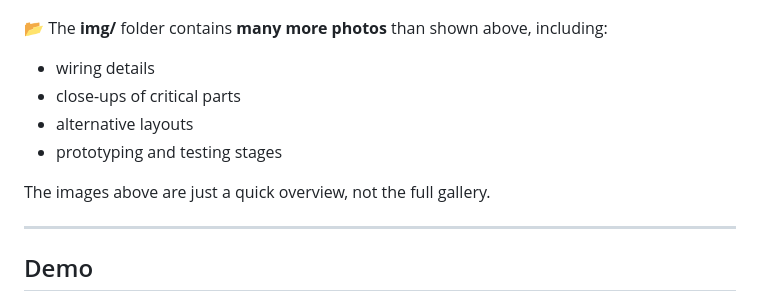
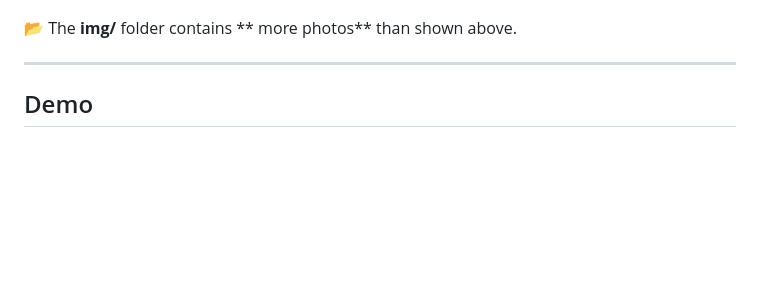
Before and after one commit to universalgeek56/UG56-Smart-UPS, a Markdown page: README.md, the part around one of its changes. Rendered like a GitHub page; blank space fills up the shorter version.

```diff
--- a/README.md
+++ b/README.md
@@ -36,14 +36,9 @@ The device periodically turns power ON and OFF to **extend usable battery runtim
 
 ![UG56 Smart UPS – soldered build](img/04_soldered.JPG)
 
-📂 The **img/** folder contains **many more photos** than shown above, including:
+📂 The **img/** folder contains ** more photos** than shown above.
 
-- wiring details
-- close-ups of critical parts
-- alternative layouts
-- prototyping and testing stages
 
-The images above are just a quick overview, not the full gallery.
 
 ---
 
```
Also changed, not shown: other parts of README.md (+5 -1 lines).
